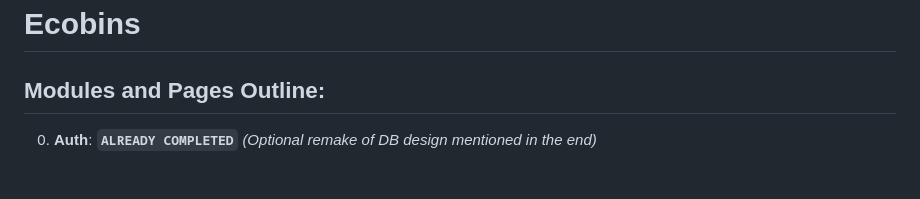
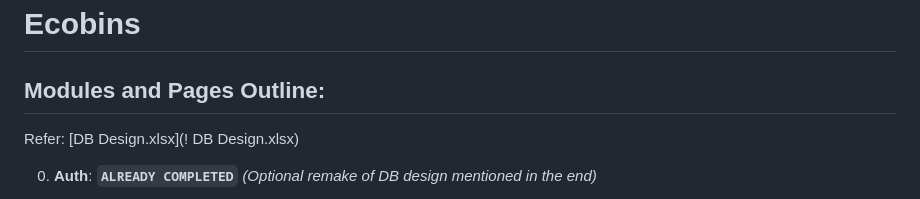
Before and after one commit to Eco-bins/Ecobins, a Markdown page: README.md, the part around the change. GitHub-like rendering.

```diff
--- a/README.md
+++ b/README.md
@@ -1,5 +1,7 @@
 # Ecobins
 ## Modules and Pages Outline:
+
+Refer: [DB Design.xlsx](! DB Design.xlsx)
 
 0. **Auth**: **`ALREADY COMPLETED`** *(Optional remake of DB design mentioned in the end)*
    - Login
```
